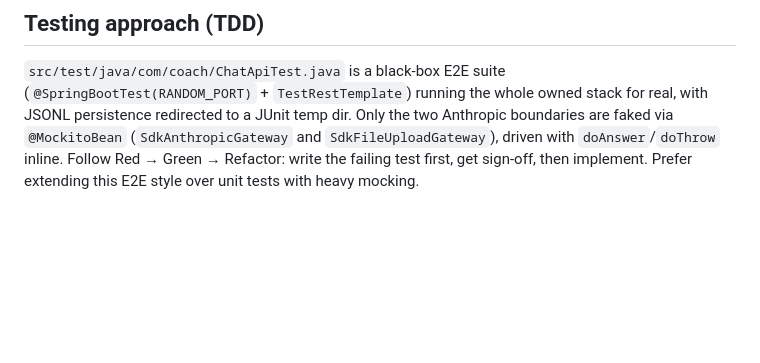
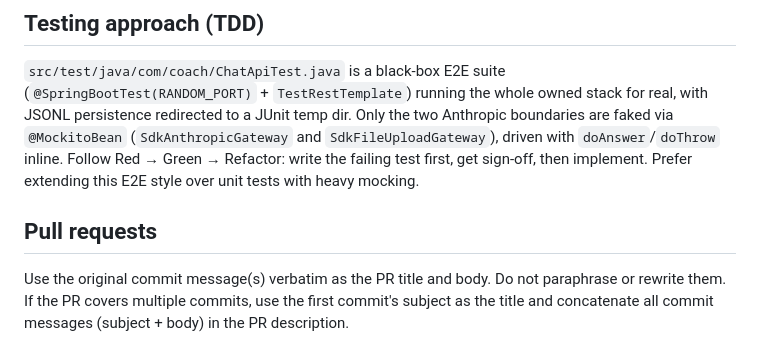
Before and after one commit to Anton-Nakonechny/coach, a Markdown page: CLAUDE.md, the part around the change. GitHub-like rendering; blank space fills up the shorter version.

```diff
--- a/CLAUDE.md
+++ b/CLAUDE.md
@@ -84,3 +84,10 @@ Anthropic boundaries are faked via `@MockitoBean` (`SdkAnthropicGateway` and
 `SdkFileUploadGateway`), driven with `doAnswer`/`doThrow` inline. Follow Red →
 Green → Refactor: write the failing test first, get sign-off, then implement.
 Prefer extending this E2E style over unit tests with heavy mocking.
+
+## Pull requests
+
+Use the original commit message(s) verbatim as the PR title and body. Do not
+paraphrase or rewrite them. If the PR covers multiple commits, use the first
+commit's subject as the title and concatenate all commit messages (subject +
+body) in the PR description.
```
Also changed, not shown: README.md (added, +65 -0 lines).
